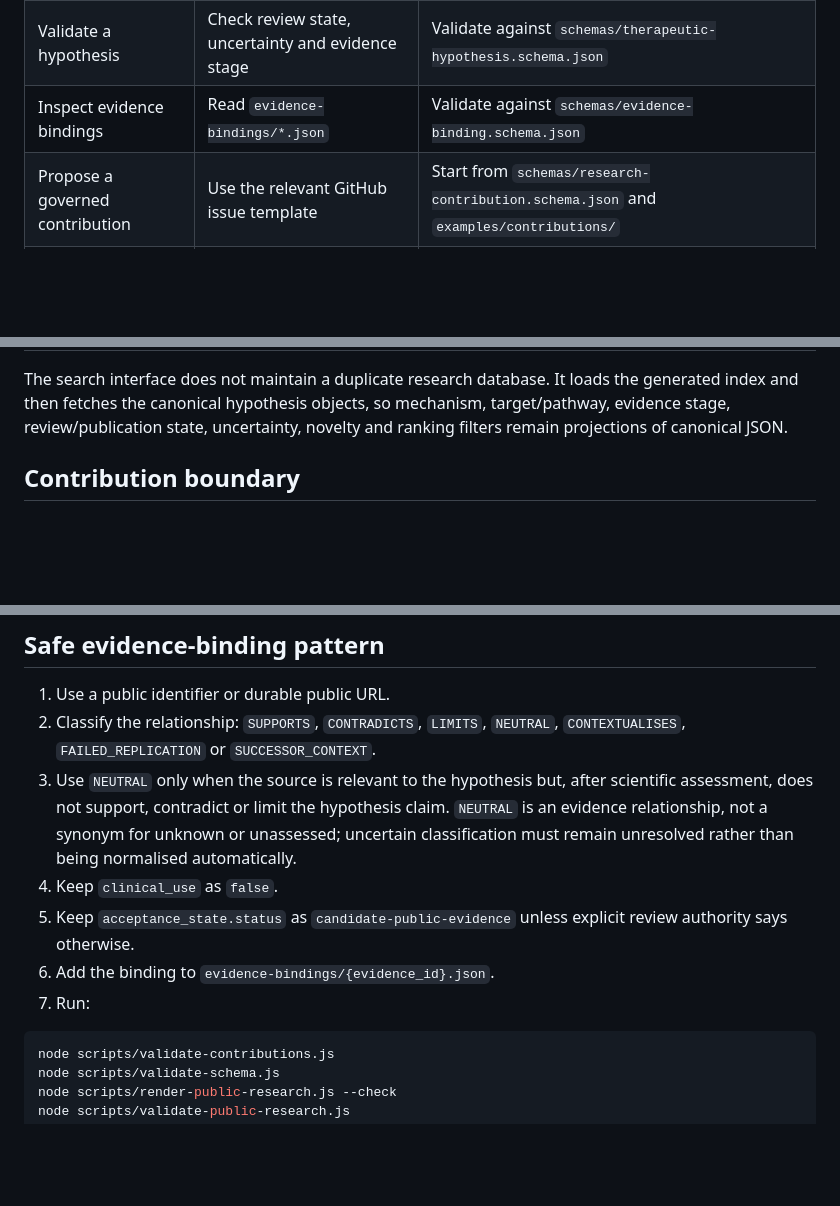
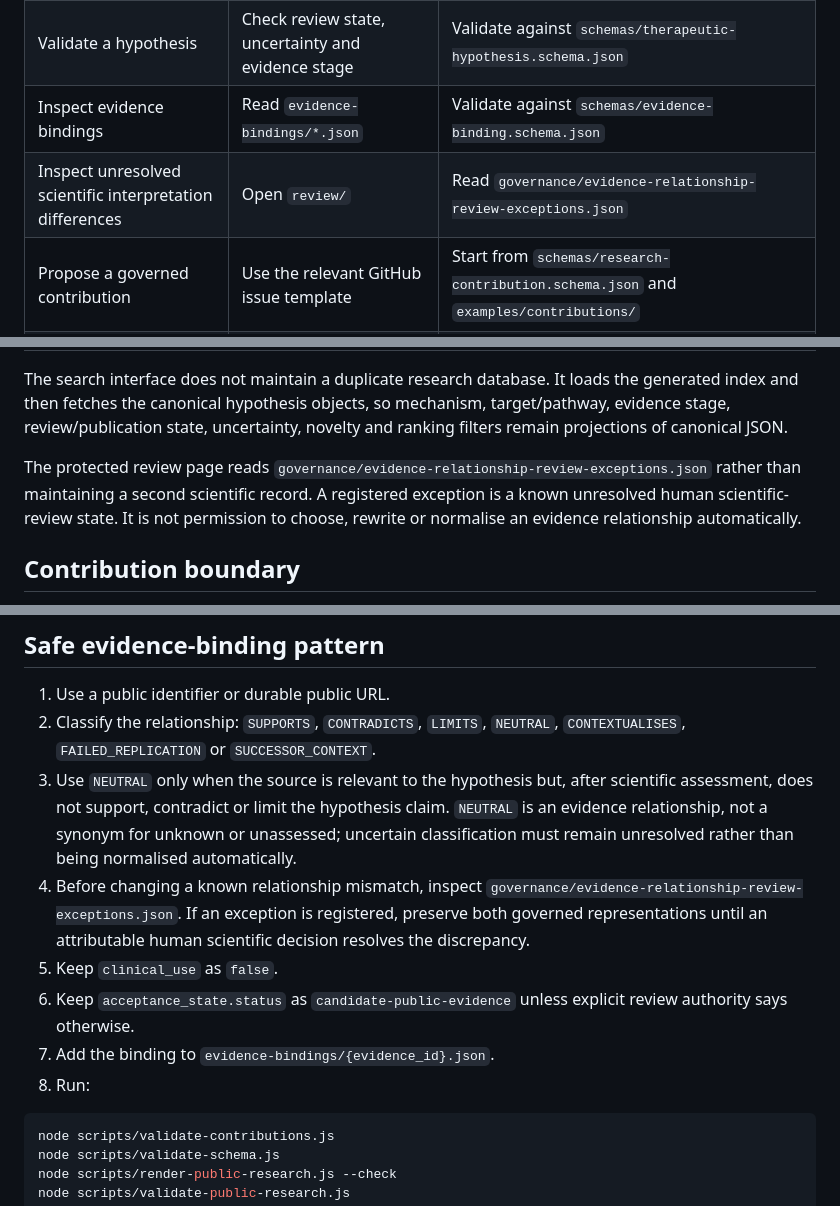
Before and after one commit to EduLinked-coder/Osteosarcoma-Therapeutic-Hypotheses-Open-Machine-Readable-Research, a Markdown page: docs/quickstart.md, 3 parts joined by grey strips. Rendered like a GitHub page; blank space fills up the shorter version.

Commit message:
Align markdown quickstart with protected review discovery

````diff
--- a/docs/quickstart.md
+++ b/docs/quickstart.md
@@ -11,12 +11,15 @@ This repository publishes public, evidence-bound osteosarcoma therapeutic resear
 | Inspect the canonical object | Use the hypothesis page's JSON link | Read `hypotheses/{OS-TH-####}/hypothesis.json` |
 | Validate a hypothesis | Check review state, uncertainty and evidence stage | Validate against `schemas/therapeutic-hypothesis.schema.json` |
 | Inspect evidence bindings | Read `evidence-bindings/*.json` | Validate against `schemas/evidence-binding.schema.json` |
+| Inspect unresolved scientific interpretation differences | Open `review/` | Read `governance/evidence-relationship-review-exceptions.json` |
 | Propose a governed contribution | Use the relevant GitHub issue template | Start from `schemas/research-contribution.schema.json` and `examples/contributions/` |
 | Propose new evidence | Use the New public evidence issue template | Copy `examples/evidence-bindings/supports.example.json` |
 | Report a contradiction | Use the Contradictory evidence issue template | Copy `examples/evidence-bindings/contradicts.example.json` |
 | Report failed replication | Use the Failed replication issue template | Copy `examples/evidence-bindings/failed-replication.example.json` |
 
 The search interface does not maintain a duplicate research database. It loads the generated index and then fetches the canonical hypothesis objects, so mechanism, target/pathway, evidence stage, review/publication state, uncertainty, novelty and ranking filters remain projections of canonical JSON.
+
+The protected review page reads `governance/evidence-relationship-review-exceptions.json` rather than maintaining a second scientific record. A registered exception is a known unresolved human scientific-review state. It is not permission to choose, rewrite or normalise an evidence relationship automatically.
 
 ## Contribution boundary
 
@@ -35,10 +38,11 @@ Do not include patient information, private clinical context, client information
 1. Use a public identifier or durable public URL.
 2. Classify the relationship: `SUPPORTS`, `CONTRADICTS`, `LIMITS`, `NEUTRAL`, `CONTEXTUALISES`, `FAILED_REPLICATION` or `SUCCESSOR_CONTEXT`.
 3. Use `NEUTRAL` only when the source is relevant to the hypothesis but, after scientific assessment, does not support, contradict or limit the hypothesis claim. `NEUTRAL` is an evidence relationship, not a synonym for unknown or unassessed; uncertain classification must remain unresolved rather than being normalised automatically.
-4. Keep `clinical_use` as `false`.
-5. Keep `acceptance_state.status` as `candidate-public-evidence` unless explicit review authority says otherwise.
-6. Add the binding to `evidence-bindings/{evidence_id}.json`.
-7. Run:
+4. Before changing a known relationship mismatch, inspect `governance/evidence-relationship-review-exceptions.json`. If an exception is registered, preserve both governed representations until an attributable human scientific decision resolves the discrepancy.
+5. Keep `clinical_use` as `false`.
+6. Keep `acceptance_state.status` as `candidate-public-evidence` unless explicit review authority says otherwise.
+7. Add the binding to `evidence-bindings/{evidence_id}.json`.
+8. Run:
 
 ```sh
 node scripts/validate-contributions.js
````
